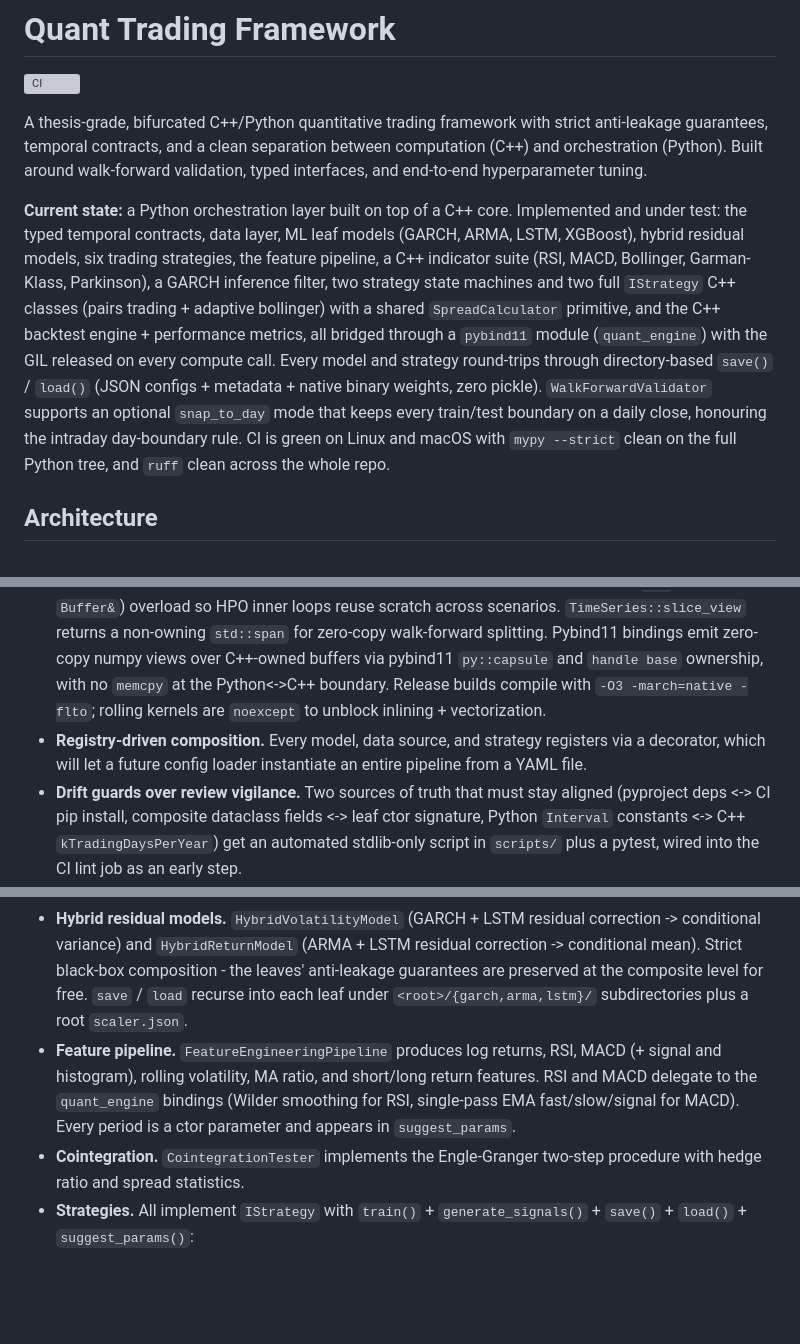
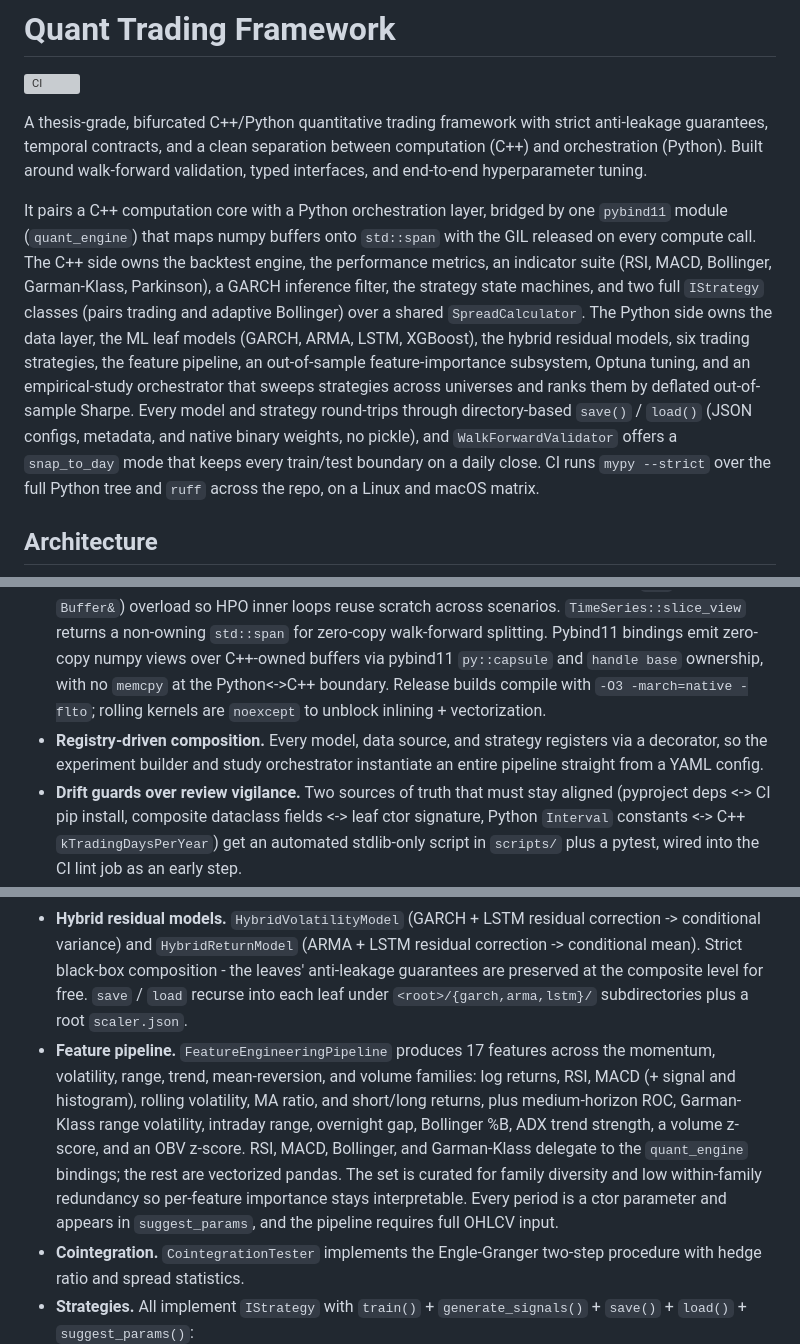
Before and after one commit to Alextz307/quantforge, a Markdown page: README.md, 3 parts joined by grey strips. Drawn GitHub-style; blank space fills up the shorter version; grey boxes are pictures that could not be loaded.

```diff
--- a/README.md
+++ b/README.md
@@ -4,7 +4,7 @@
 
 A thesis-grade, bifurcated C++/Python quantitative trading framework with strict anti-leakage guarantees, temporal contracts, and a clean separation between computation (C++) and orchestration (Python). Built around walk-forward validation, typed interfaces, and end-to-end hyperparameter tuning.
 
-**Current state:** a Python orchestration layer built on top of a C++ core. Implemented and under test: the typed temporal contracts, data layer, ML leaf models (GARCH, ARMA, LSTM, XGBoost), hybrid residual models, six trading strategies, the feature pipeline, a C++ indicator suite (RSI, MACD, Bollinger, Garman-Klass, Parkinson), a GARCH inference filter, two strategy state machines and two full `IStrategy` C++ classes (pairs trading + adaptive bollinger) with a shared `SpreadCalculator` primitive, and the C++ backtest engine + performance metrics, all bridged through a `pybind11` module (`quant_engine`) with the GIL released on every compute call. Every model and strategy round-trips through directory-based `save()` / `load()` (JSON configs + metadata + native binary weights, zero pickle). `WalkForwardValidator` supports an optional `snap_to_day` mode that keeps every train/test boundary on a daily close, honouring the intraday day-boundary rule. CI is green on Linux and macOS with `mypy --strict` clean on the full Python tree, and `ruff` clean across the whole repo.
+It pairs a C++ computation core with a Python orchestration layer, bridged by one `pybind11` module (`quant_engine`) that maps numpy buffers onto `std::span` with the GIL released on every compute call. The C++ side owns the backtest engine, the performance metrics, an indicator suite (RSI, MACD, Bollinger, Garman-Klass, Parkinson), a GARCH inference filter, the strategy state machines, and two full `IStrategy` classes (pairs trading and adaptive Bollinger) over a shared `SpreadCalculator`. The Python side owns the data layer, the ML leaf models (GARCH, ARMA, LSTM, XGBoost), the hybrid residual models, six trading strategies, the feature pipeline, an out-of-sample feature-importance subsystem, Optuna tuning, and an empirical-study orchestrator that sweeps strategies across universes and ranks them by deflated out-of-sample Sharpe. Every model and strategy round-trips through directory-based `save()` / `load()` (JSON configs, metadata, and native binary weights, no pickle), and `WalkForwardValidator` offers a `snap_to_day` mode that keeps every train/test boundary on a daily close. CI runs `mypy --strict` over the full Python tree and `ruff` across the repo, on a Linux and macOS matrix.
 
 ## Architecture
 
@@ -73,7 +73,7 @@ Anything that runs inside the backtest hot loop (bar iteration, indicators, metr
 - **Temporal contracts.** `TemporalSplit`, `TemporalTripleSplit`, and `WalkForwardValidator` enforce train-then-test ordering with embargo gaps. The holdout set is reserved for final thesis evaluation and is never touched during development or HPO.
 - **Strict typing.** `mypy --strict` across `src/`, `tests/`, and `scripts/`. No `Any` at internal boundaries. `**kwargs: object` rather than `**kwargs: Any`. Public APIs use pure `Enum` types, not `Enum | str` weak unions. CI enforces this on every push.
 - **Performance in the hot loop.** C++ uses `std::span<const double>` interfaces, SoA layouts, and Welford's algorithm for rolling mean/std fused in one pass. Every hot-path indicator, metric, engine, and strategy exposes both an allocating convenience overload and a buffer-reuse (`out`-param / `Buffer&`) overload so HPO inner loops reuse scratch across scenarios. `TimeSeries::slice_view` returns a non-owning `std::span` for zero-copy walk-forward splitting. Pybind11 bindings emit zero-copy numpy views over C++-owned buffers via pybind11 `py::capsule` and `handle base` ownership, with no `memcpy` at the Python<->C++ boundary. Release builds compile with `-O3 -march=native -flto`; rolling kernels are `noexcept` to unblock inlining + vectorization.
-- **Registry-driven composition.** Every model, data source, and strategy registers via a decorator, which will let a future config loader instantiate an entire pipeline from a YAML file.
+- **Registry-driven composition.** Every model, data source, and strategy registers via a decorator, so the experiment builder and study orchestrator instantiate an entire pipeline straight from a YAML config.
 - **Drift guards over review vigilance.** Two sources of truth that must stay aligned (pyproject deps <-> CI pip install, composite dataclass fields <-> leaf ctor signature, Python `Interval` constants <-> C++ `kTradingDaysPerYear`) get an automated stdlib-only script in `scripts/` plus a pytest, wired into the CI lint job as an early step.
 
 ## Model Composition
@@ -285,7 +286,7 @@ End-to-end capabilities:
 ### Python ML layer (`src/`)
 - **Leaf models.** `GARCHPredictor` (AIC grid search, params frozen post-fit, inference loop delegates to C++ `garch_filter`), `ARMAPredictor` (`pmdarima.auto_arima`, order and coefficients frozen; on reload reconstructed as a statsmodels `ARIMA` with the fitted order so `pmdarima` is a fit-time tool only), `MarketLSTM` + `LSTMPredictor` (configurable loss, temporal 80/20 validation split, early stopping, device auto-select), `DirectionalClassifier` (XGBoost binary direction). Every leaf implements `save(path)` / `load(path)` round-trip (JSON config + metadata, native binary weights for torch / XGBoost).
 - **Hybrid residual models.** `HybridVolatilityModel` (GARCH + LSTM residual correction -> conditional variance) and `HybridReturnModel` (ARMA + LSTM residual correction -> conditional mean). Strict black-box composition - the leaves' anti-leakage guarantees are preserved at the composite level for free. `save` / `load` recurse into each leaf under `<root>/{garch,arma,lstm}/` subdirectories plus a root `scaler.json`.
-- **Feature pipeline.** `FeatureEngineeringPipeline` produces log returns, RSI, MACD (+ signal and histogram), rolling volatility, MA ratio, and short/long return features. RSI and MACD delegate to the `quant_engine` bindings (Wilder smoothing for RSI, single-pass EMA fast/slow/signal for MACD). Every period is a ctor parameter and appears in `suggest_params`.
+- **Feature pipeline.** `FeatureEngineeringPipeline` produces 17 features across the momentum, volatility, range, trend, mean-reversion, and volume families: log returns, RSI, MACD (+ signal and histogram), rolling volatility, MA ratio, and short/long returns, plus medium-horizon ROC, Garman-Klass range volatility, intraday range, overnight gap, Bollinger %B, ADX trend strength, a volume z-score, and an OBV z-score. RSI, MACD, Bollinger, and Garman-Klass delegate to the `quant_engine` bindings; the rest are vectorized pandas. The set is curated for family diversity and low within-family redundancy so per-feature importance stays interpretable. Every period is a ctor parameter and appears in `suggest_params`, and the pipeline requires full OHLCV input.
 - **Cointegration.** `CointegrationTester` implements the Engle-Granger two-step procedure with hedge ratio and spread statistics.
 - **Strategies.** All implement `IStrategy` with `train()` + `generate_signals()` + `save()` + `load()` + `suggest_params()`:
   - `AdaptiveBollingerStrategy` - mean-reversion bands scaled by GARCH forecast volatility, gated by a trend filter; the whole rule path (rolling mid, trend MA, position carry) runs in C++ via `quant_engine.AdaptiveBollingerStrategy`.
```
Also changed, not shown: other parts of README.md (+13 -5 lines).
